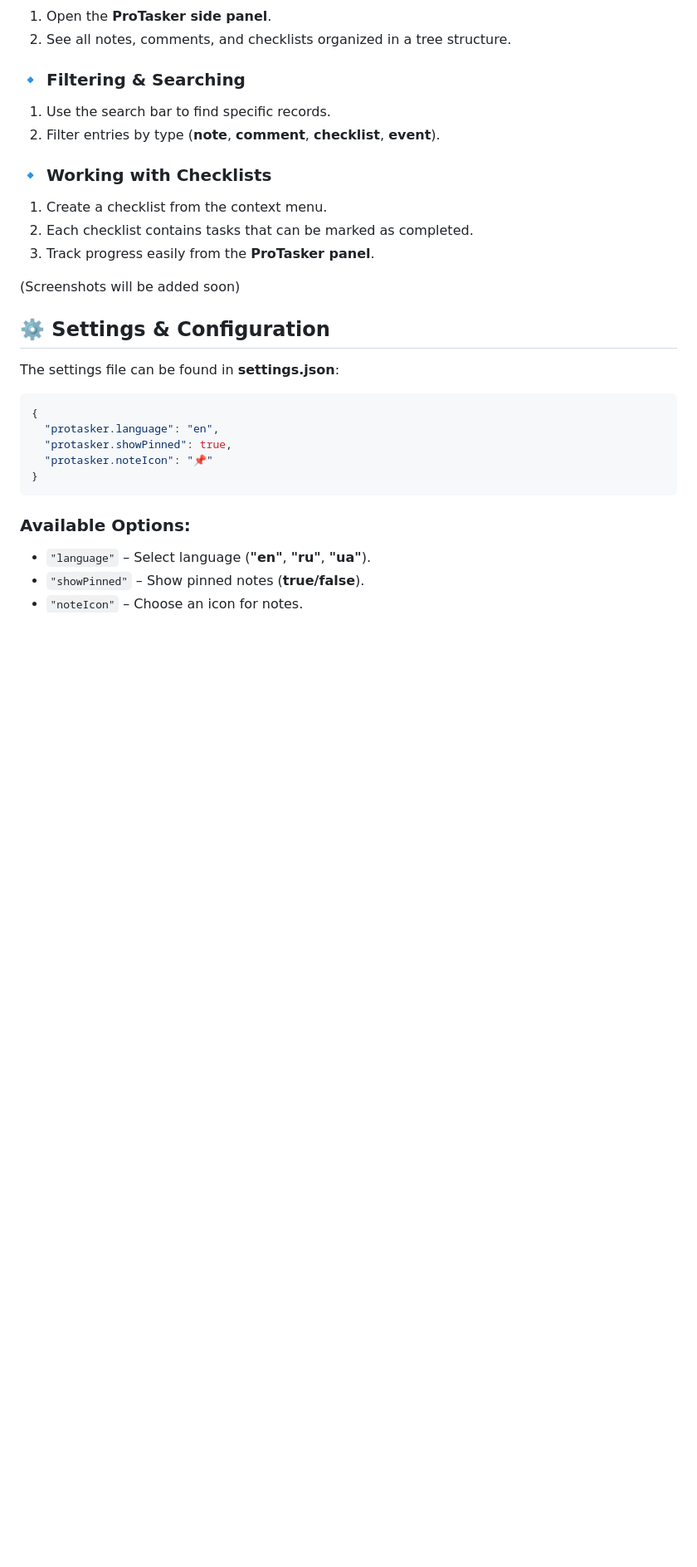
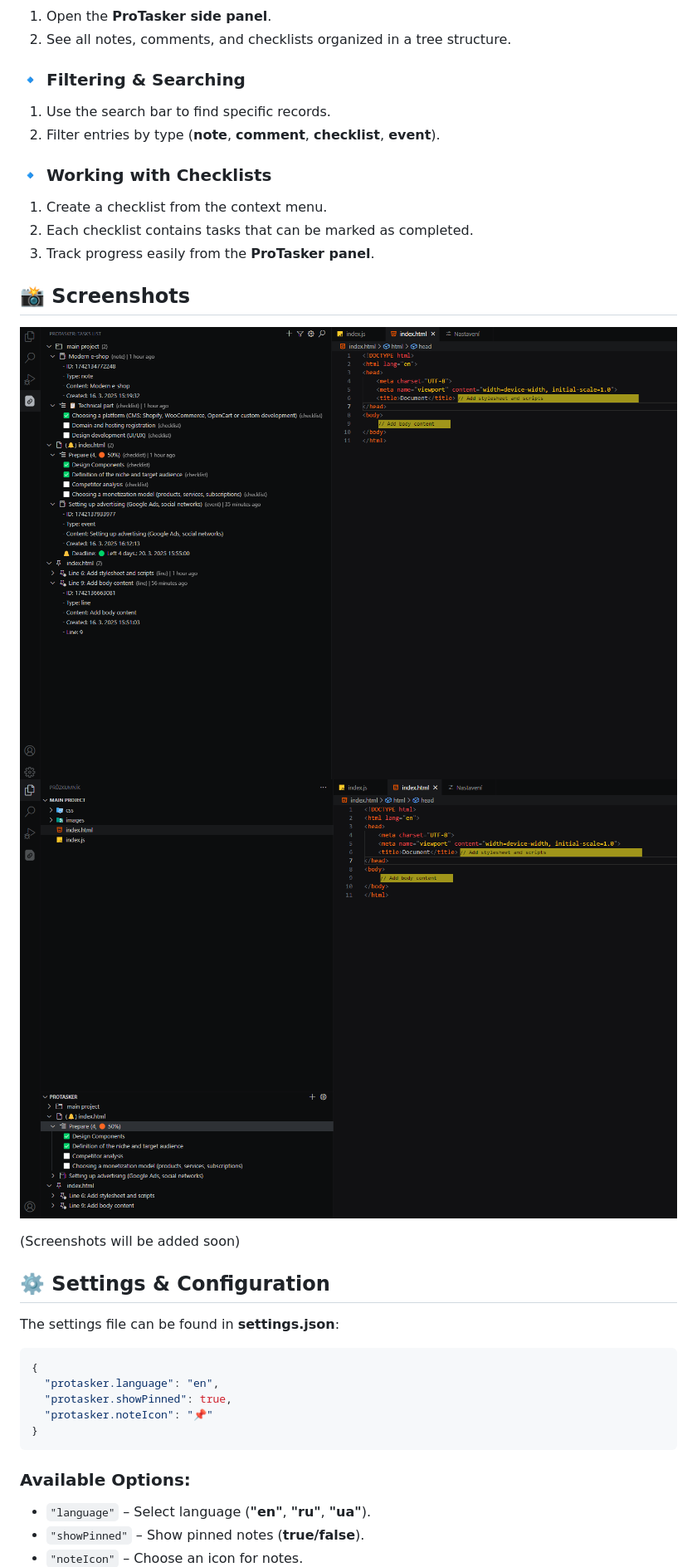
Before and after one commit to taras711/ProTasker, a Markdown page: README.md, the part around the change. Shown: that part at 83% size. Drawn GitHub-style; pictures changed too: icons/Screenshots/2025-03-16 165011.png (added), icons/Screenshots/2025-03-16 165043.png (added); blank space fills up the shorter version.

```diff
--- a/README.md
+++ b/README.md
@@ -73,6 +73,10 @@ The extension is ready to use!
 2. Each checklist contains tasks that can be marked as completed.
 3. Track progress easily from the **ProTasker panel**.
 
+## 📸 Screenshots
+
+
+![ProTasker Panel](icons/Screenshots/2025-03-16%20165011.png) ![Create Note](icons/Screenshots/2025-03-16%20165043.png)
 
 (Screenshots will be added soon)
 
```
